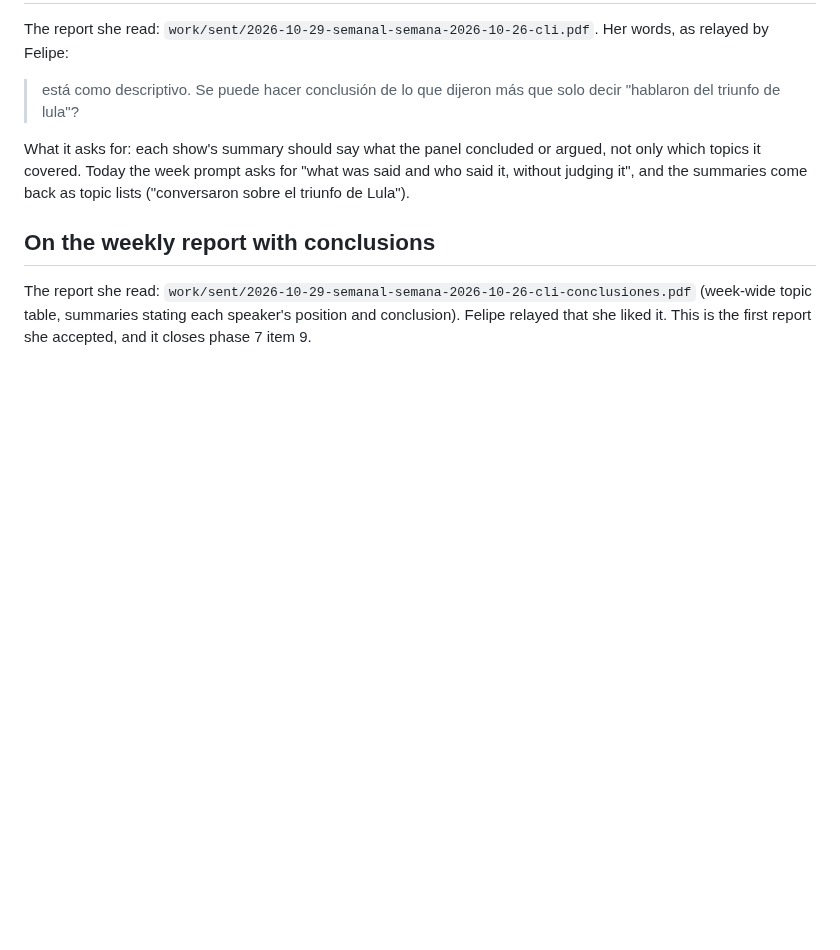
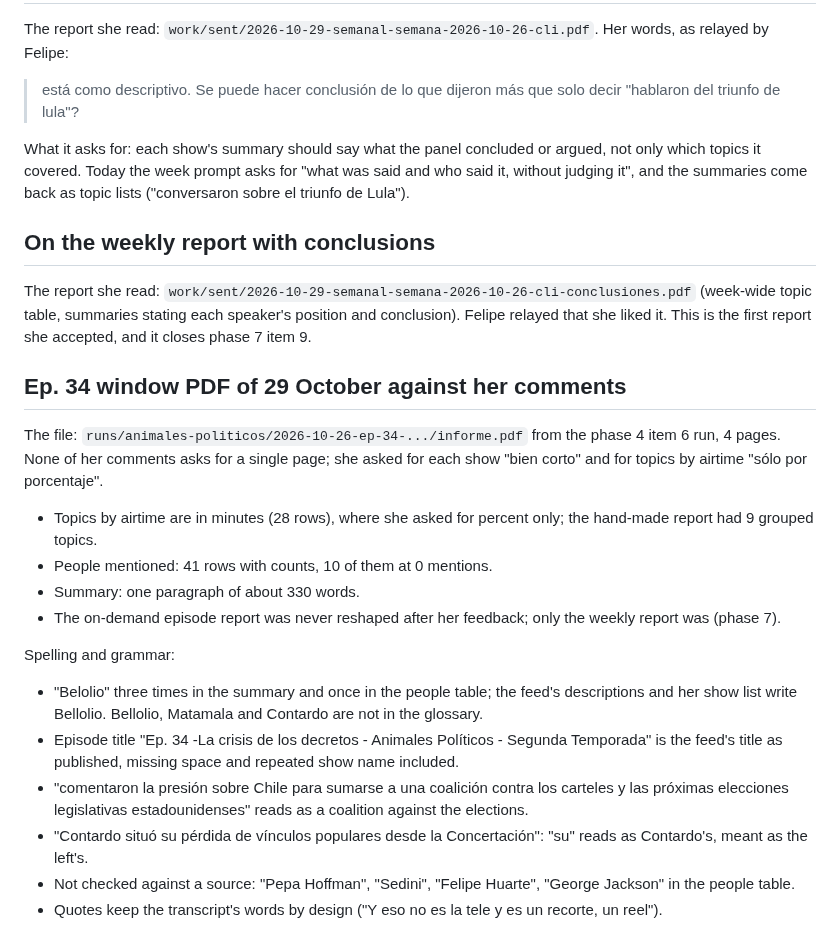
Before and after one commit to fcarvajalbrown/Podcast-Monitor, a Markdown page: docs/research/reader-feedback.md, the part around the change. GitHub-like rendering; blank space fills up the shorter version.

Commit message:
docs(research): Ep. 34 window PDF checked against the reader's comments

```diff
--- a/docs/research/reader-feedback.md
+++ b/docs/research/reader-feedback.md
@@ -87,3 +87,21 @@ What it asks for: each show's summary should say what the panel concluded or arg
 ## On the weekly report with conclusions
 
 The report she read: `work/sent/2026-10-29-semanal-semana-2026-10-26-cli-conclusiones.pdf` (week-wide topic table, summaries stating each speaker's position and conclusion). Felipe relayed that she liked it. This is the first report she accepted, and it closes phase 7 item 9.
+
+## Ep. 34 window PDF of 29 October against her comments
+
+The file: `runs/animales-politicos/2026-10-26-ep-34-.../informe.pdf` from the phase 4 item 6 run, 4 pages. None of her comments asks for a single page; she asked for each show "bien corto" and for topics by airtime "sólo por porcentaje".
+
+- Topics by airtime are in minutes (28 rows), where she asked for percent only; the hand-made report had 9 grouped topics.
+- People mentioned: 41 rows with counts, 10 of them at 0 mentions.
+- Summary: one paragraph of about 330 words.
+- The on-demand episode report was never reshaped after her feedback; only the weekly report was (phase 7).
+
+Spelling and grammar:
+
+- "Belolio" three times in the summary and once in the people table; the feed's descriptions and her show list write Bellolio. Bellolio, Matamala and Contardo are not in the glossary.
+- Episode title "Ep. 34 -La crisis de los decretos - Animales Políticos - Segunda Temporada" is the feed's title as published, missing space and repeated show name included.
+- "comentaron la presión sobre Chile para sumarse a una coalición contra los carteles y las próximas elecciones legislativas estadounidenses" reads as a coalition against the elections.
+- "Contardo situó su pérdida de vínculos populares desde la Concertación": "su" reads as Contardo's, meant as the left's.
+- Not checked against a source: "Pepa Hoffman", "Sedini", "Felipe Huarte", "George Jackson" in the people table.
+- Quotes keep the transcript's words by design ("Y eso no es la tele y es un recorte, un reel").
```
